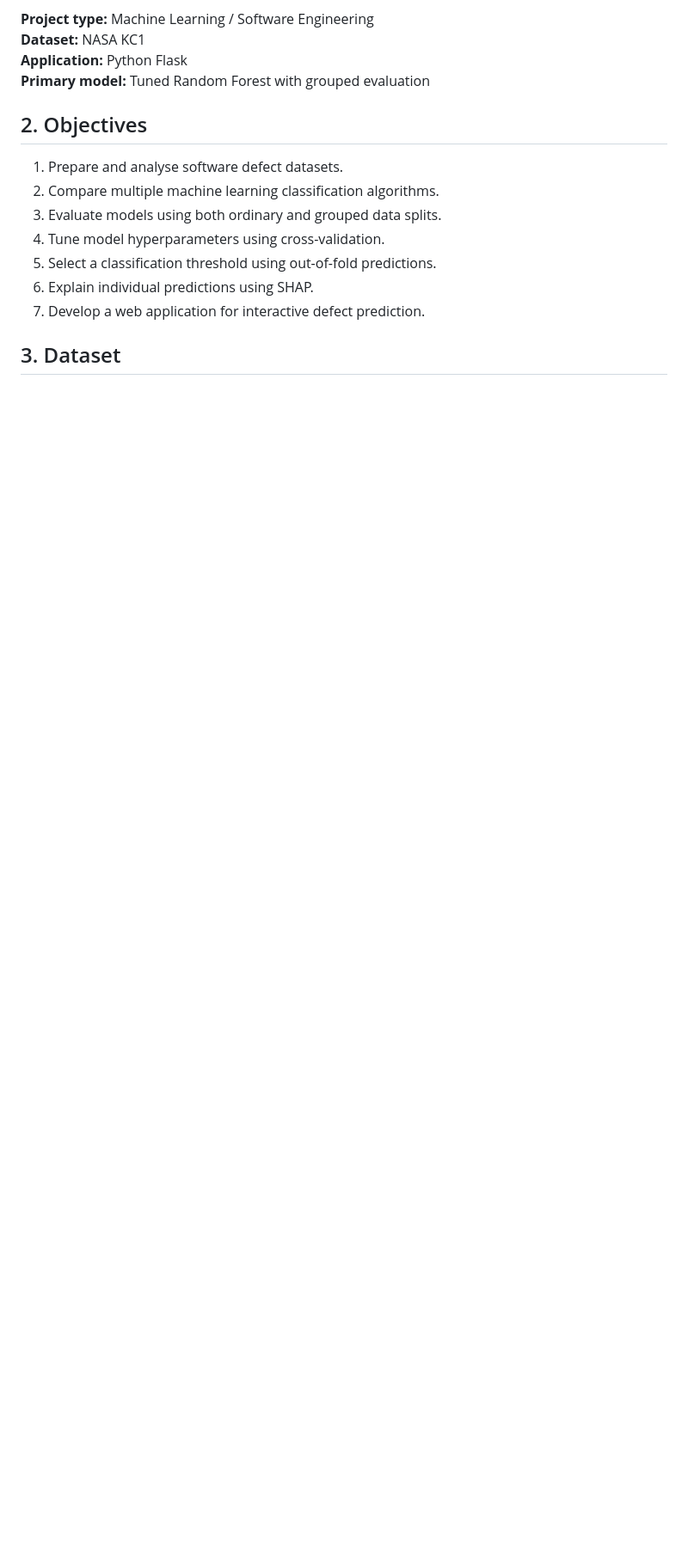
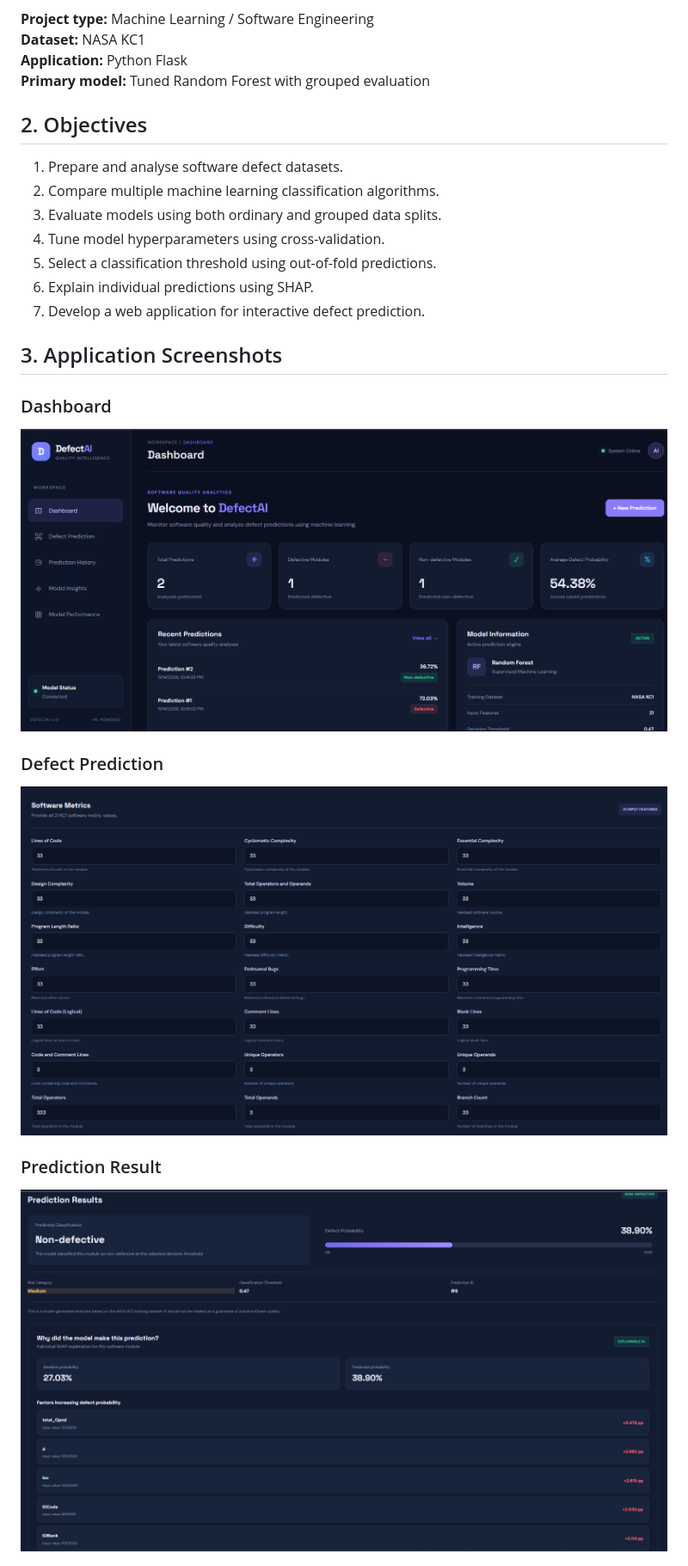
Before and after one commit to antonynithish/Software-Defect-Predictor, a Markdown page: README.md, the part around one of its changes. Shown at 86% size. Drawn GitHub-style; pictures changed too: docs/screenshots/dashboard.png (added), docs/screenshots/prediction-result.png (added), docs/screenshots/prediction.png (added); blank space fills up the shorter version.

Commit message:
Add application screenshots and update README

```diff
--- a/README.md
+++ b/README.md
@@ -32,4 +33,17 @@ The application provides:
 6. Explain individual predictions using SHAP.
 7. Develop a web application for interactive defect prediction.
 
-## 3. Dataset
+## 3. Application Screenshots
+
+### Dashboard
+
+![Dashboard](docs/screenshots/dashboard.png)
+
+### Defect Prediction
+
+![Defect Prediction](docs/screenshots/prediction.png)
+
+### Prediction Result
+
+![Prediction Result](docs/screenshots/prediction-result.png)
+
```
Also changed, not shown: other parts of README.md (+45 -24 lines), docs/screenshots/model-performance.png (added), docs/screenshots/shap-explanation.png (added).
